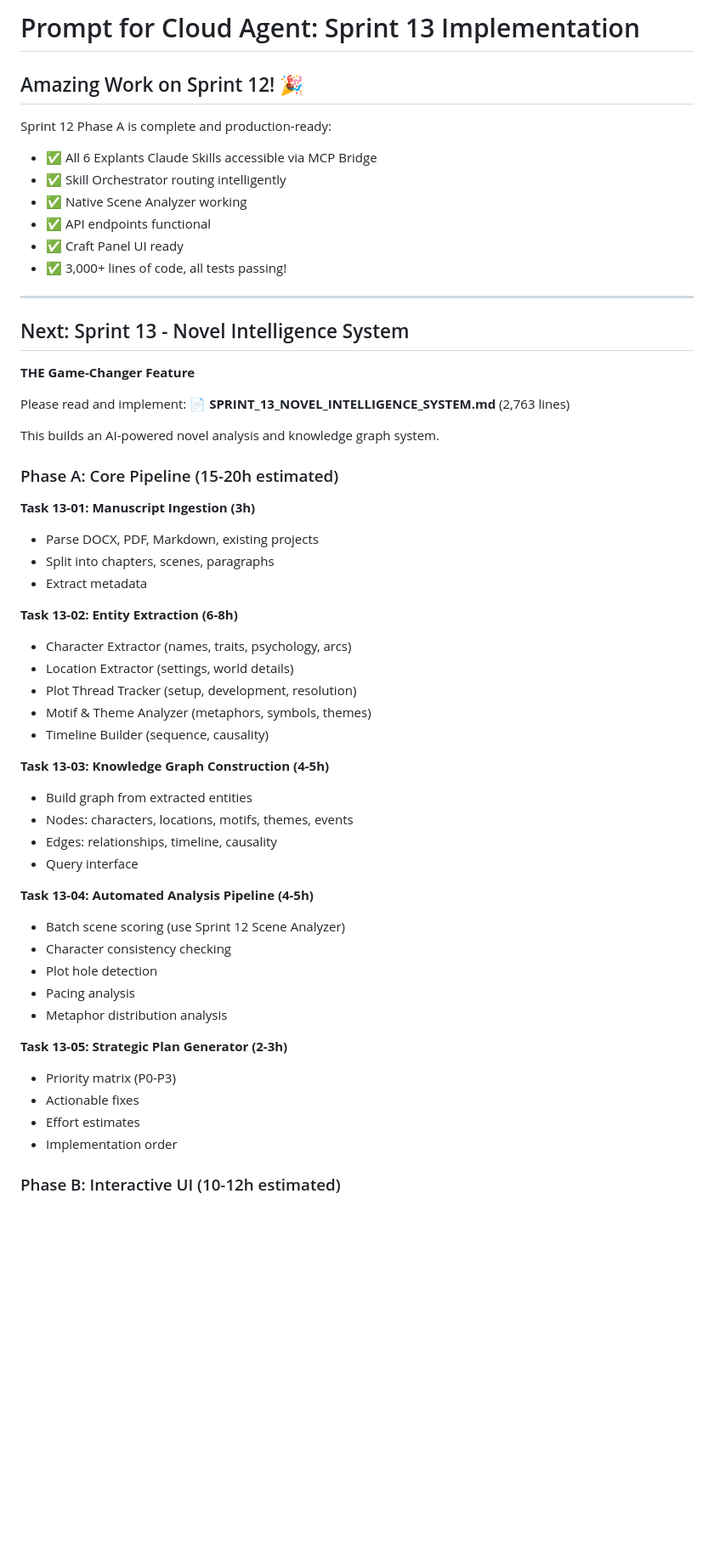
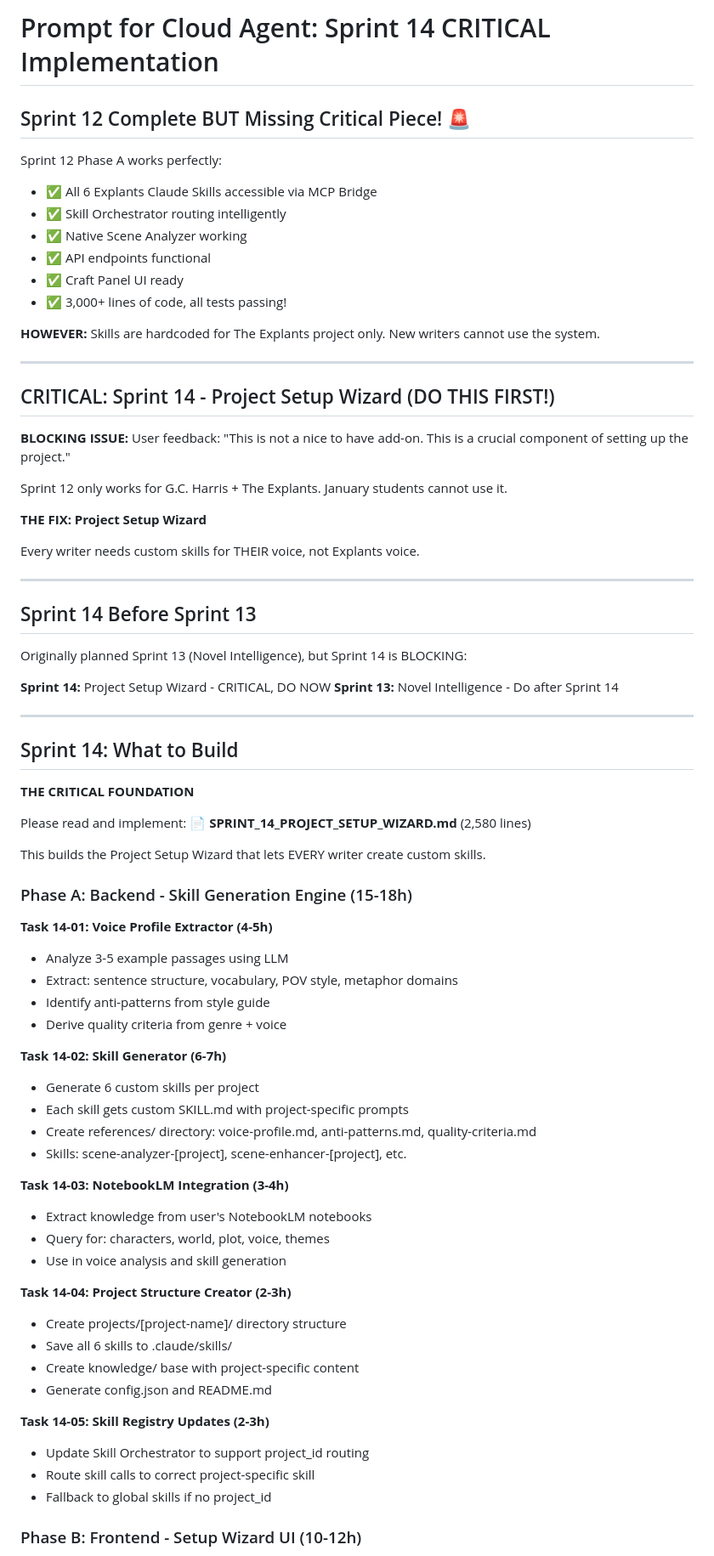
Before and after one commit to gcharris/writers-factory-core, a Markdown page: PROMPT_FOR_CLOUD_AGENT.md, the part around one of its changes. Shown at 85% size. GitHub-like rendering; blank space fills up the shorter version.

```diff
--- a/PROMPT_FOR_CLOUD_AGENT.md
+++ b/PROMPT_FOR_CLOUD_AGENT.md
@@ -1,8 +1,8 @@
-# Prompt for Cloud Agent: Sprint 13 Implementation
+# Prompt for Cloud Agent: Sprint 14 CRITICAL Implementation
 
-## Amazing Work on Sprint 12! 🎉
+## Sprint 12 Complete BUT Missing Critical Piece! 🚨
 
-Sprint 12 Phase A is complete and production-ready:
+Sprint 12 Phase A works perfectly:
 - ✅ All 6 Explants Claude Skills accessible via MCP Bridge
 - ✅ Skill Orchestrator routing intelligently
 - ✅ Native Scene Analyzer working
@@ -10,49 +10,70 @@ Sprint 12 Phase A is complete and production-ready:
 - ✅ Craft Panel UI ready
 - ✅ 3,000+ lines of code, all tests passing!
 
+**HOWEVER:** Skills are hardcoded for The Explants project only. New writers cannot use the system.
+
 ---
 
-## Next: Sprint 13 - Novel Intelligence System
+## CRITICAL: Sprint 14 - Project Setup Wizard (DO THIS FIRST!)
 
-**THE Game-Changer Feature**
+**BLOCKING ISSUE:**
+User feedback: "This is not a nice to have add-on. This is a crucial component of setting up the project."
+
+Sprint 12 only works for G.C. Harris + The Explants. January students cannot use it.
+
+**THE FIX: Project Setup Wizard**
+
+Every writer needs custom skills for THEIR voice, not Explants voice.
+
+---
+
+## Sprint 14 Before Sprint 13
+
+Originally planned Sprint 13 (Novel Intelligence), but Sprint 14 is BLOCKING:
+
+**Sprint 14:** Project Setup Wizard - CRITICAL, DO NOW
+**Sprint 13:** Novel Intelligence - Do after Sprint 14
+
+---
+
+## Sprint 14: What to Build
+
+**THE CRITICAL FOUNDATION**
 
 Please read and implement:
-📄 **SPRINT_13_NOVEL_INTELLIGENCE_SYSTEM.md** (2,763 lines)
+📄 **SPRINT_14_PROJECT_SETUP_WIZARD.md** (2,580 lines)
 
-This builds an AI-powered novel analysis and knowledge graph system.
+This builds the Project Setup Wizard that lets EVERY writer create custom skills.
 
-### Phase A: Core Pipeline (15-20h estimated)
+### Phase A: Backend - Skill Generation Engine (15-18h)
 
-**Task 13-01: Manuscript Ingestion (3h)**
-- Parse DOCX, PDF, Markdown, existing projects
-- Split into chapters, scenes, paragraphs
-- Extract metadata
+**Task 14-01: Voice Profile Extractor (4-5h)**
+- Analyze 3-5 example passages using LLM
+- Extract: sentence structure, vocabulary, POV style, metaphor domains
+- Identify anti-patterns from style guide
+- Derive quality criteria from genre + voice
 
-**Task 13-02: Entity Extraction (6-8h)**
-- Character Extractor (names, traits, psychology, arcs)
-- Location Extractor (settings, world details)
-- Plot Thread Tracker (setup, development, resolution)
-- Motif & Theme Analyzer (metaphors, symbols, themes)
-- Timeline Builder (sequence, causality)
+**Task 14-02: Skill Generator (6-7h)**
+- Generate 6 custom skills per project
+- Each skill gets custom SKILL.md with project-specific prompts
+- Create references/ directory: voice-profile.md, anti-patterns.md, quality-criteria.md
+- Skills: scene-analyzer-[project], scene-enhancer-[project], etc.
 
-**Task 13-03: Knowledge Graph Construction (4-5h)**
-- Build graph from extracted entities
-- Nodes: characters, locations, motifs, themes, events
-- Edges: relationships, timeline, causality
-- Query interface
+**Task 14-03: NotebookLM Integration (3-4h)**
+- Extract knowledge from user's NotebookLM notebooks
+- Query for: characters, world, plot, voice, themes
+- Use in voice analysis and skill generation
 
-**Task 13-04: Automated Analysis Pipeline (4-5h)**
-- Batch scene scoring (use Sprint 12 Scene Analyzer)
-- Character consistency checking
-- Plot hole detection
-- Pacing analysis
-- Metaphor distribution analysis
+**Task 14-04: Project Structure Creator (2-3h)**
+- Create projects/[project-name]/ directory structure
+- Save all 6 skills to .claude/skills/
+- Create knowledge/ base with project-specific content
+- Generate config.json and README.md
 
-**Task 13-05: Strategic Plan Generator (2-3h)**
-- Priority matrix (P0-P3)
-- Actionable fixes
-- Effort estimates
-- Implementation order
+**Task 14-05: Skill Registry Updates (2-3h)**
+- Update Skill Orchestrator to support project_id routing
+- Route skill calls to correct project-specific skill
+- Fallback to global skills if no project_id
 
-### Phase B: Interactive UI (10-12h estimated)
+### Phase B: Frontend - Setup Wizard UI (10-12h)
 
```
Also changed, not shown: other parts of PROMPT_FOR_CLOUD_AGENT.md (+72 -48 lines).
